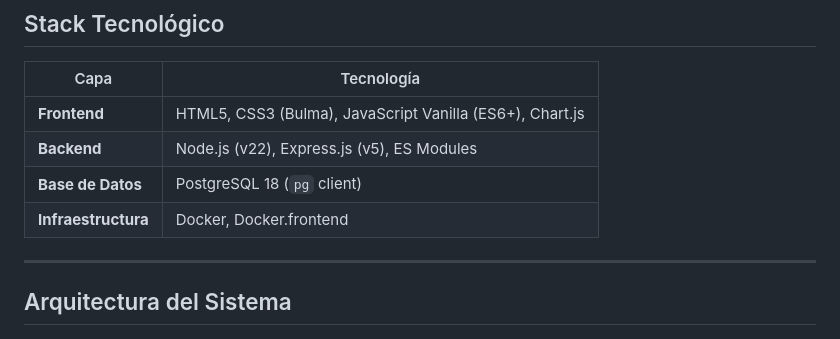
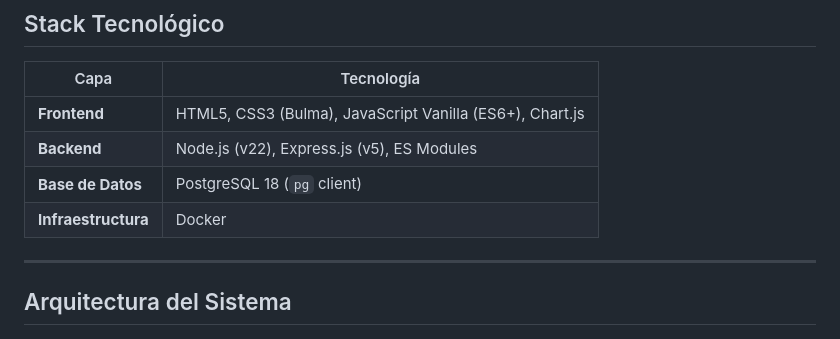
Before and after one commit to MalenaPineda/TP-Intro.-al-Desarrollo-de-Software, a Markdown page: README.md, the part around the change. Rendered like a GitHub page.

```diff
--- a/README.md
+++ b/README.md
@@ -19,7 +19,7 @@ CoLiving es una aplicación web full-stack diseñada para facilitar la administr
 | **Frontend** | HTML5, CSS3 (Bulma), JavaScript Vanilla (ES6+), Chart.js |
 | **Backend** | Node.js (v22), Express.js (v5), ES Modules |
 | **Base de Datos** | PostgreSQL 18 (`pg` client) |
-| **Infraestructura** | Docker, Docker.frontend | Docker Compose, Makefile, `http-server` |
+| **Infraestructura** | Docker| Docker Compose, Makefile, `http-server` |
 
 ---
 
```
